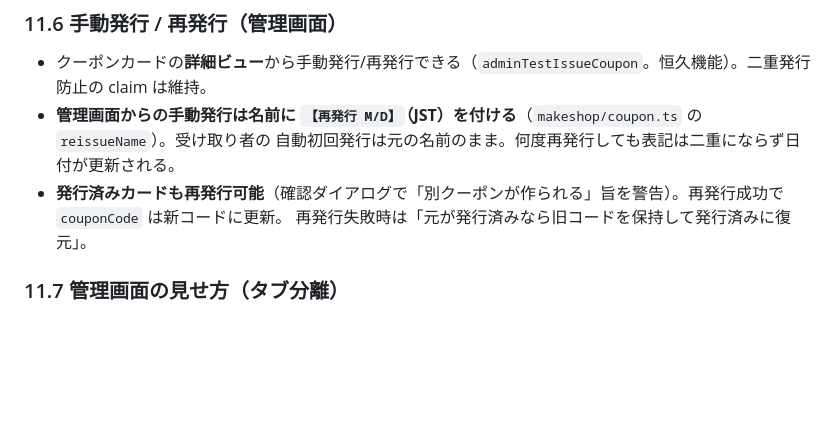
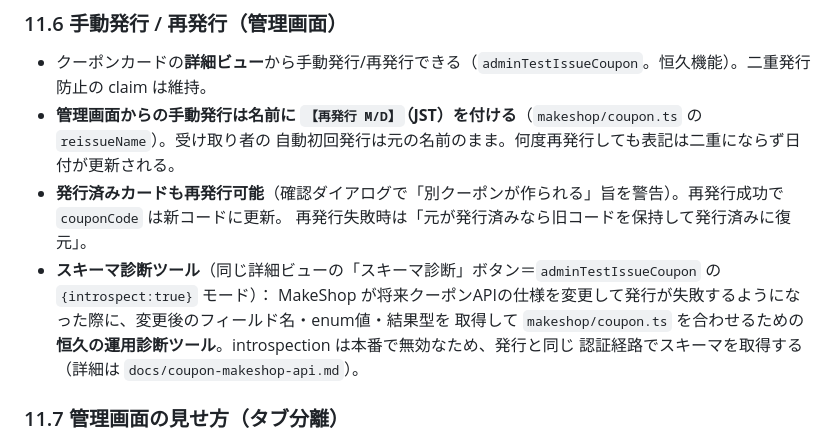
Before and after one commit to webka-system/gift-system, a Markdown page: docs/SPECIFICATION.md, the part around one of its changes. GitHub-like rendering; blank space fills up the shorter version.

```diff
--- a/docs/SPECIFICATION.md
+++ b/docs/SPECIFICATION.md
@@ -913,6 +925,10 @@ adminUpdateGiftCard, adminResetGiftCard, adminSetCardExpiry
   自動初回発行は元の名前のまま。何度再発行しても表記は二重にならず日付が更新される。
 - **発行済みカードも再発行可能**（確認ダイアログで「別クーポンが作られる」旨を警告）。再発行成功で `couponCode` は新コードに更新。
   再発行失敗時は「元が発行済みなら旧コードを保持して発行済みに復元」。
+- **スキーマ診断ツール**（同じ詳細ビューの「スキーマ診断」ボタン＝`adminTestIssueCoupon` の `{introspect:true}` モード）：
+  MakeShop が将来クーポンAPIの仕様を変更して発行が失敗するようになった際に、変更後のフィールド名・enum値・結果型を
+  取得して `makeshop/coupon.ts` を合わせるための**恒久の運用診断ツール**。introspection は本番で無効なため、発行と同じ
+  認証経路でスキーマを取得する（詳細は `docs/coupon-makeshop-api.md`）。
 
 ### 11.7 管理画面の見せ方（タブ分離）
 
```
Also changed, not shown: other parts of docs/SPECIFICATION.md (+35 -14 lines), docs/OPERATION_MANUAL.md (added, +287 -0 lines).
